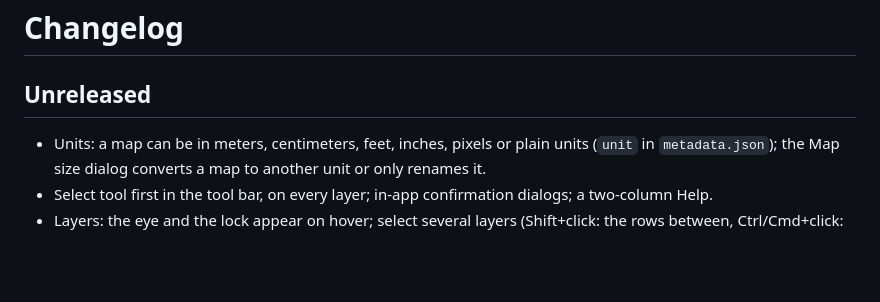
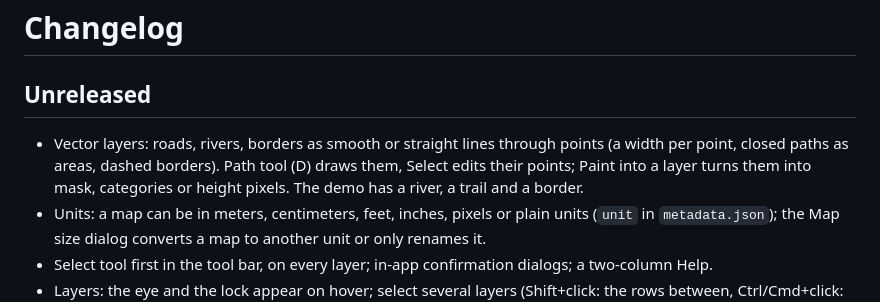
Before and after one commit to aleserb/game-world-painter, a Markdown page: CHANGELOG.md, the part around the change. GitHub-like rendering; blank space fills up the shorter version.

```diff
--- a/CHANGELOG.md
+++ b/CHANGELOG.md
@@ -2,6 +2,9 @@
 
 ## Unreleased
 
+- Vector layers: roads, rivers, borders as smooth or straight lines through points (a width per point, closed
+  paths as areas, dashed borders). Path tool (D) draws them, Select edits their points; Paint into a layer turns
+  them into mask, categories or height pixels. The demo has a river, a trail and a border.
 - Units: a map can be in meters, centimeters, feet, inches, pixels or plain units (`unit` in `metadata.json`); the
   Map size dialog converts a map to another unit or only renames it.
 - Select tool first in the tool bar, on every layer; in-app confirmation dialogs; a two-column Help.
```
Also changed, not shown: README.md (+4 -1 lines), docs/project-format.md (+31 -4 lines), docs/screenshot.jpg, 11 other files.
